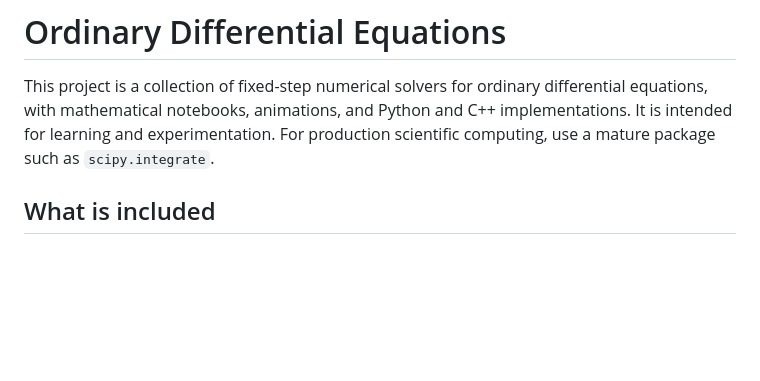
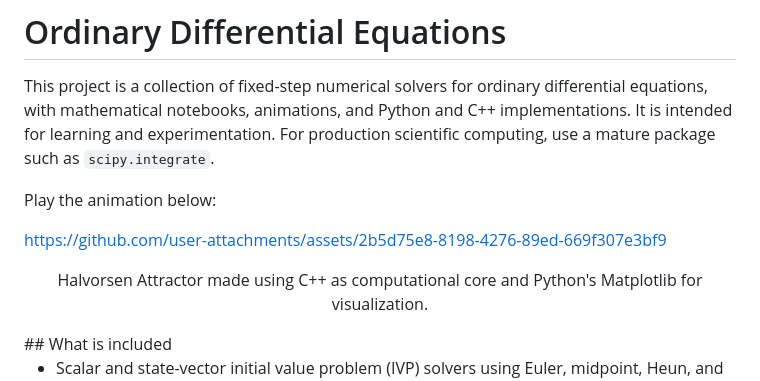
Before and after one commit to OjasRane/Ordinary-Differential-Equations, a Markdown page: README.md, the part around the change. Drawn GitHub-style; blank space fills up the shorter version.

Commit message:
Added Halvorsen Attractor animation

```diff
--- a/README.md
+++ b/README.md
@@ -2,6 +2,12 @@
 
 This project is a collection of fixed-step numerical solvers for ordinary differential equations, with mathematical notebooks, animations, and Python and C++ implementations. It is intended for learning and experimentation. For production scientific computing, use a mature package such as `scipy.integrate`.
 
+Play the animation below:
+
+https://github.com/user-attachments/assets/2b5d75e8-8198-4276-89ed-669f307e3bf9
+<p align="center">
+    Halvorsen Attractor made using C++ as computational core and Python's Matplotlib for visualization.
+</p>
 ## What is included
 
 - Scalar and state-vector initial value problem (IVP) solvers using Euler, midpoint, Heun, and classical fourth-order Runge–Kutta (RK4) methods.
```
